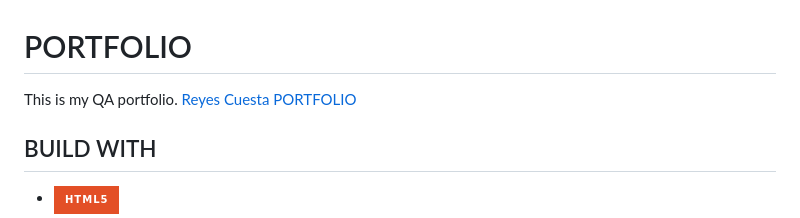
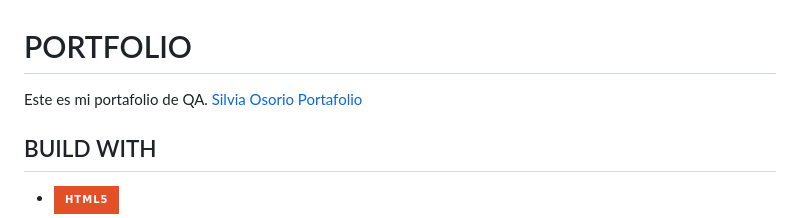
Before and after one commit to SilviaQAOrganization/portafolioqa, a Markdown page: README.md, the part around the change. Drawn GitHub-style; badges without logos.

Commit message:
Cambio
Algún cambio

```diff
--- a/README.md
+++ b/README.md
@@ -1,6 +1,6 @@
 # PORTFOLIO
-This is my QA portfolio.
-[Reyes Cuesta PORTFOLIO](https://bootcamp-qa.github.io/web-portfolio-template)
+Este es mi portafolio de QA.
+[Silvia Osorio Portafolio](https://bootcamp-qa.github.io/web-portfolio-template)
 
 ## BUILD WITH
 * ![HTML5](https://img.shields.io/badge/html5-%23E34F26.svg?style=for-the-badge&logo=html5&logoColor=white)
```
